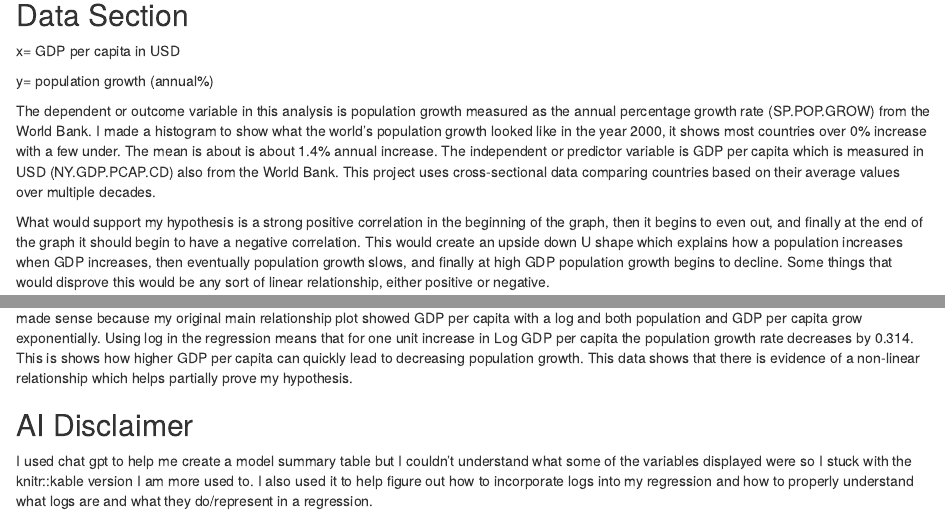
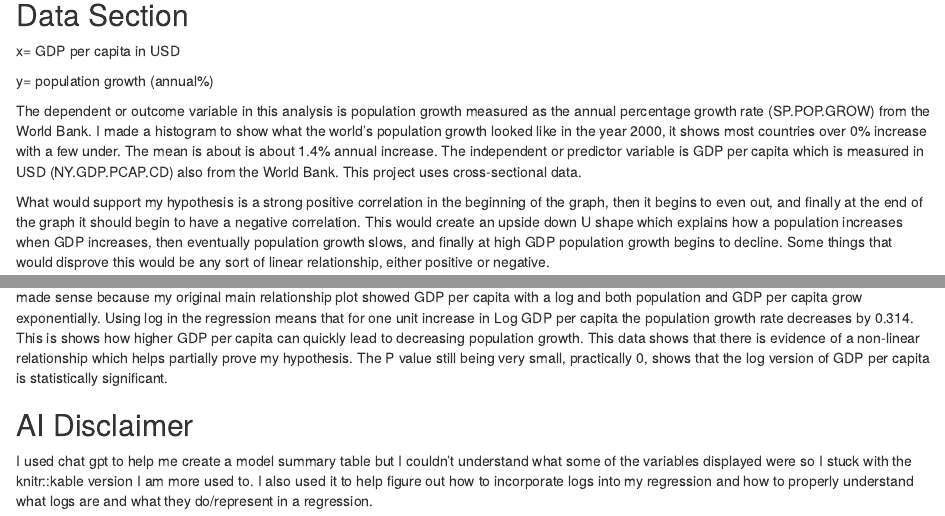
Before and after one commit to willolson115/ps-270-final-project, an R Markdown document (index.Rmd): the page in a window 1100 px wide, from 440 px down, and a second part further down, joined at a grey line. Rendered offline with R 4.5, knitr and Pandoc, with nearby package versions; drawn as R Markdown's standard HTML page in place of the format the file asks for; some code elsewhere in the file could not run offline.

Commit message:
done... at last.

````diff
--- a/index.Rmd
+++ b/index.Rmd
@@ -26,7 +26,7 @@ x= GDP per capita in USD
 
 y= population growth (annual%)
 
-The dependent or outcome variable in this analysis is population growth measured as the annual percentage growth rate (SP.POP.GROW) from the World Bank. I made a histogram to show what the world's population growth looked like in the year 2000, it shows most countries over 0% increase with a few under. The mean is about is about 1.4% annual increase. The independent or predictor variable is GDP per capita which is measured in  USD (NY.GDP.PCAP.CD) also from the World Bank. This project uses cross-sectional data comparing countries based on their average values over multiple decades.
+The dependent or outcome variable in this analysis is population growth measured as the annual percentage growth rate (SP.POP.GROW) from the World Bank. I made a histogram to show what the world's population growth looked like in the year 2000, it shows most countries over 0% increase with a few under. The mean is about is about 1.4% annual increase. The independent or predictor variable is GDP per capita which is measured in  USD (NY.GDP.PCAP.CD) also from the World Bank. This project uses cross-sectional data.
 
 What would support my hypothesis is a strong positive correlation in the beginning of the graph, then it begins to even out, and finally at the end of the graph it should begin to have a negative correlation. This would create an upside down U shape which explains how a population increases when GDP increases, then eventually population growth slows, and finally at high GDP population growth begins to decline.  Some things that would disprove this would be any sort of linear relationship, either positive or negative.
 
@@ -144,7 +144,7 @@ tidy(fit_log) |>
   knitr::kable(col.names = c("Variable", "Estimate", "Std. Error", "T Value", "P Value"),digits = 3)
 ```
 
-After some brief research and discussion with my colleagues I decided to test how using a non-linear regression would alter my outcome. This made sense because my original main relationship plot showed GDP per capita with a log and both population and GDP per capita grow exponentially. Using log in the regression means that for one unit increase in Log GDP per capita the population growth rate decreases by 0.314. This is shows how higher GDP per capita can quickly lead to decreasing population growth. This data shows that there is evidence of a non-linear relationship which helps partially prove my hypothesis.
+After some brief research and discussion with my colleagues I decided to test how using a non-linear regression would alter my outcome. This made sense because my original main relationship plot showed GDP per capita with a log and both population and GDP per capita grow exponentially. Using log in the regression means that for one unit increase in Log GDP per capita the population growth rate decreases by 0.314. This is shows how higher GDP per capita can quickly lead to decreasing population growth. This data shows that there is evidence of a non-linear relationship which helps partially prove my hypothesis. The P value still being very small, practically 0, shows that the log version of GDP per capita is statistically significant.
 
 ## AI Disclaimer
 
````
Also changed, not shown: index.html.
